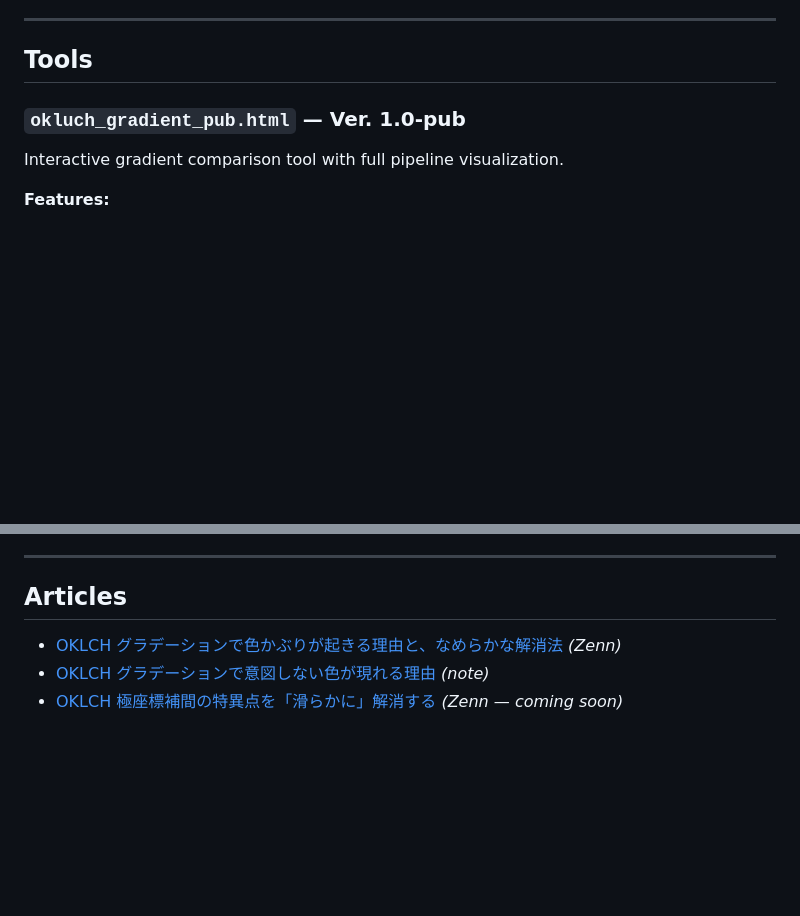
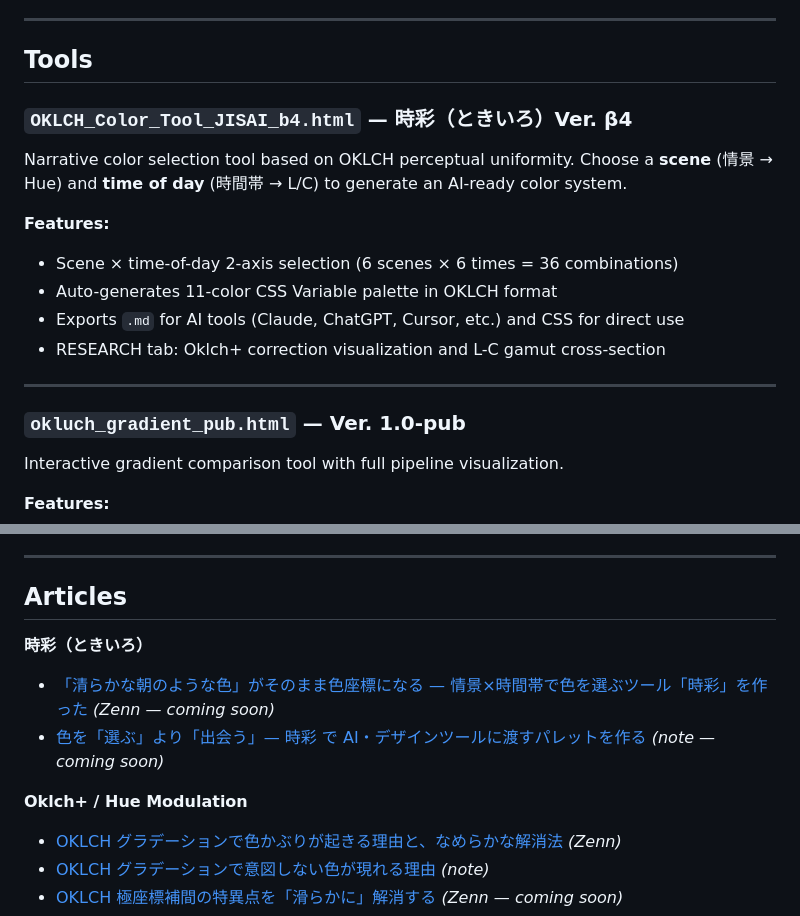
Before and after one commit to nekotrack/oklch-plus, a Markdown page: README.md, 2 parts joined by grey strips. GitHub-like rendering; blank space fills up the shorter version.

```diff
--- a/README.md
+++ b/README.md
@@ -23,6 +23,19 @@ making quantitative interpretation of its individual STRESS score unreliable.
 ---
 
 ## Tools
+
+### `OKLCH_Color_Tool_JISAI_b4.html` — 時彩（ときいろ）Ver. β4
+
+Narrative color selection tool based on OKLCH perceptual uniformity.
+Choose a **scene** (情景 → Hue) and **time of day** (時間帯 → L/C) to generate an AI-ready color system.
+
+**Features:**
+- Scene × time-of-day 2-axis selection (6 scenes × 6 times = 36 combinations)
+- Auto-generates 11-color CSS Variable palette in OKLCH format
+- Exports `.md` for AI tools (Claude, ChatGPT, Cursor, etc.) and CSS for direct use
+- RESEARCH tab: Oklch+ correction visualization and L-C gamut cross-section
+
+---
 
 ### `okluch_gradient_pub.html` — Ver. 1.0-pub
 
@@ -86,6 +99,12 @@ with hue control at high chroma.
 
 ## Articles
 
+**時彩（ときいろ）**
+- [「清らかな朝のような色」がそのまま色座標になる — 情景×時間帯で色を選ぶツール「時彩」を作った](#) *(Zenn — coming soon)*
+- [色を「選ぶ」より「出会う」— 時彩 で AI・デザインツールに渡すパレットを作る](#) *(note — coming soon)*
+
+**Oklch+ / Hue Modulation**
+
 - [OKLCH グラデーションで色かぶりが起きる理由と、なめらかな解消法](https://zenn.dev/nekotrack/articles/35849cff2ba1c4) *(Zenn)*
 - [OKLCH グラデーションで意図しない色が現れる理由](https://note.com/nekotrack/n/n822dd5bbcefd) *(note)*
 - [OKLCH 極座標補間の特異点を「滑らかに」解消する](#) *(Zenn — coming soon)*
```
Also changed, not shown: articles/oklch_color_tool_zenn_4.md (+7 -6 lines).
